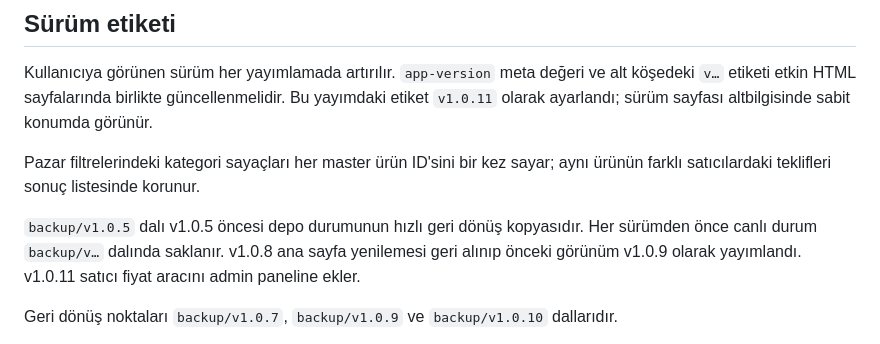
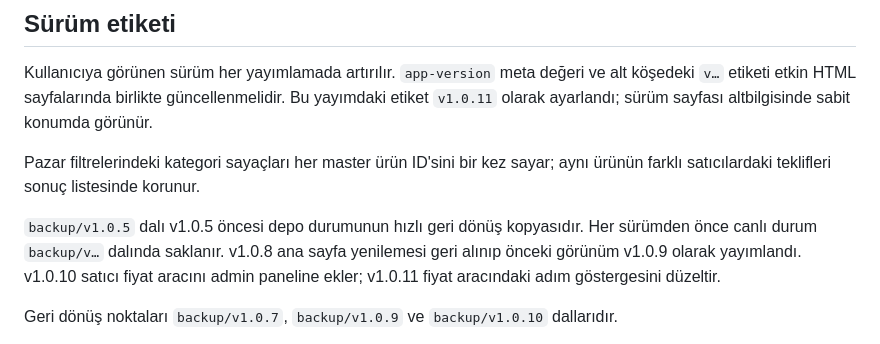
Before and after one commit to Disphorex/disphorex.github.io, a Markdown page: README.md, the part around the change. Drawn GitHub-style.

Commit message:
Document v1.0.11 price tool fix

```diff
--- a/README.md
+++ b/README.md
@@ -35,7 +35,7 @@ Kullanıcıya görünen sürüm her yayımlamada artırılır. `app-version` met
 Pazar filtrelerindeki kategori sayaçları her master ürün ID'sini bir kez sayar; aynı ürünün farklı satıcılardaki teklifleri sonuç listesinde korunur.
 
 
-`backup/v1.0.5` dalı v1.0.5 öncesi depo durumunun hızlı geri dönüş kopyasıdır. Her sürümden önce canlı durum `backup/v…` dalında saklanır. v1.0.8 ana sayfa yenilemesi geri alınıp önceki görünüm v1.0.9 olarak yayımlandı. v1.0.11 satıcı fiyat aracını admin paneline ekler.
+`backup/v1.0.5` dalı v1.0.5 öncesi depo durumunun hızlı geri dönüş kopyasıdır. Her sürümden önce canlı durum `backup/v…` dalında saklanır. v1.0.8 ana sayfa yenilemesi geri alınıp önceki görünüm v1.0.9 olarak yayımlandı. v1.0.10 satıcı fiyat aracını admin paneline ekler; v1.0.11 fiyat aracındaki adım göstergesini düzeltir.
 
 
 Geri dönüş noktaları `backup/v1.0.7`, `backup/v1.0.9` ve `backup/v1.0.10` dallarıdır.
```
